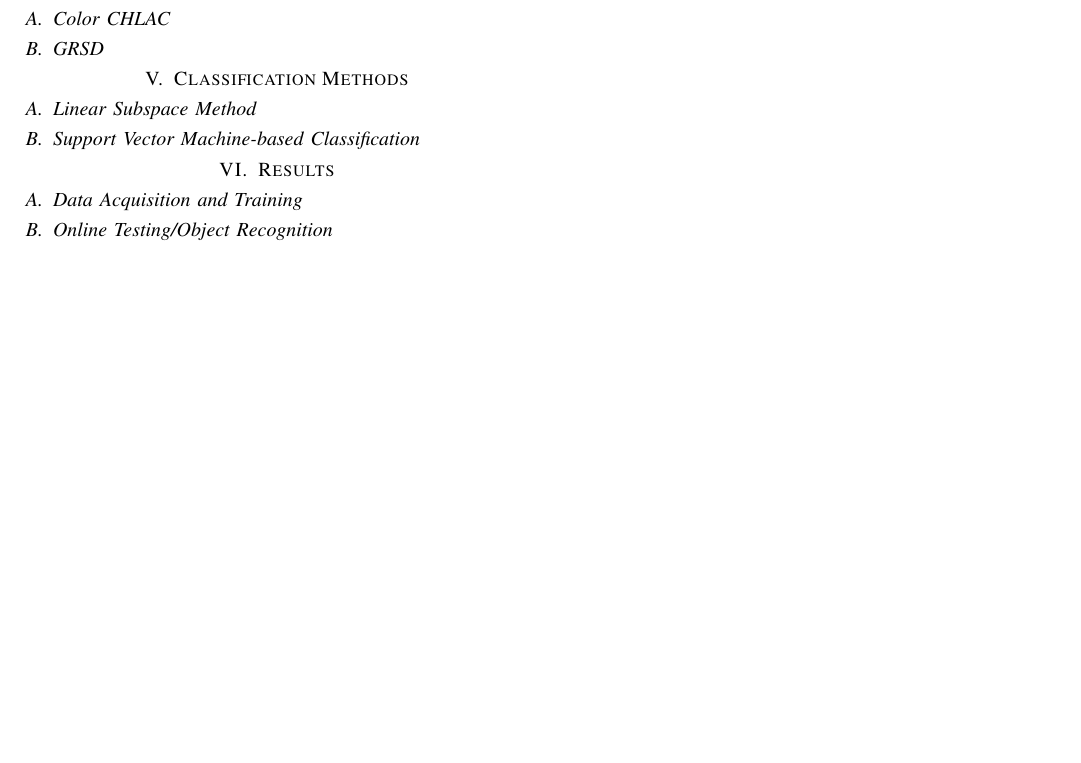
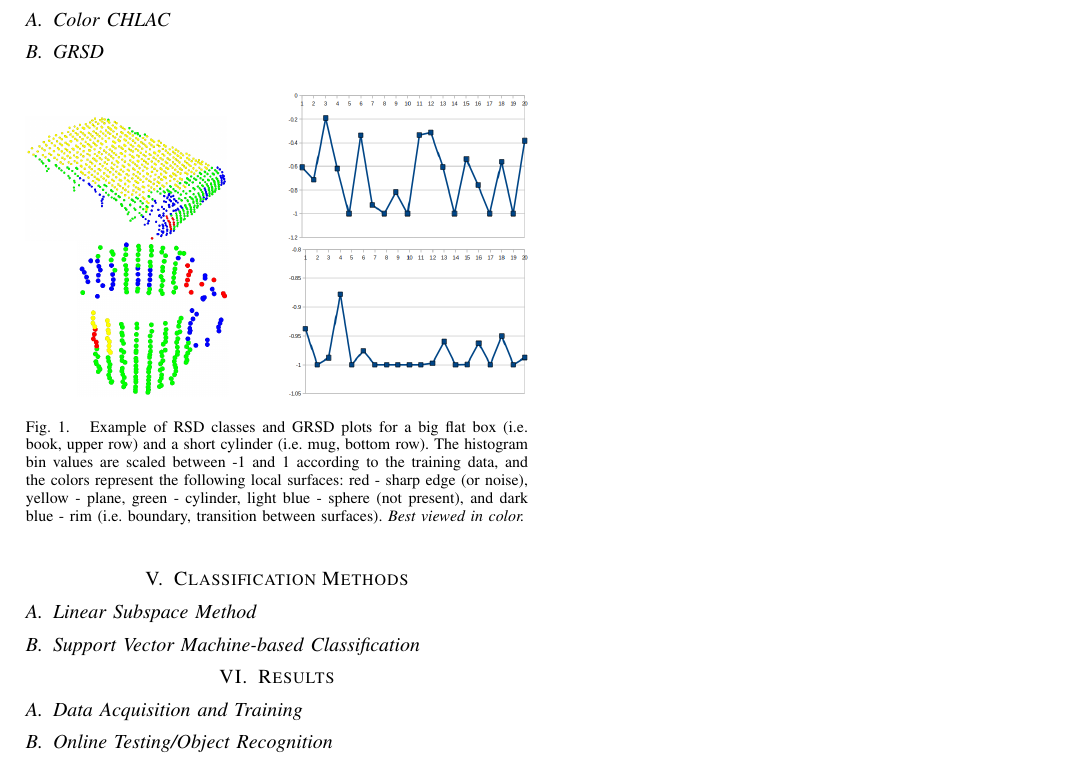
Before and after one commit to dejanpan/color-chlac-grsd, a LaTeX paper (color_chlac_grsd.tex): part of the page, cut so that both start at the same text, the shorter picture padded with empty space. Compiled offline with pdfLaTeX.

Commit message:
important includes and inclusion of GRSD images

```diff
--- a/color_chlac_grsd.tex
+++ b/color_chlac_grsd.tex
@@ -1,5 +1,15 @@
 \documentclass[conference]{sty/IEEEtran}
 \usepackage{times}
+\usepackage{wrapfig}
+\usepackage{tweaklist}
+\usepackage{xspace}
+\usepackage{graphicx}
+\usepackage{subfigure}
+\usepackage{tabularx}
+\usepackage{amsmath}
+\usepackage{amssymb}
+\usepackage{url}
+
 
 % numbers option provides compact numerical references in the text.
 \usepackage[numbers]{natbib}
@@ -86,7 +96,26 @@ The abstract goes here.
 
 \subsection{Color CHLAC}
 \subsection{GRSD}
-
+\begin{figure}[htb!]
+  \begin{center}
+    \includegraphics[width=.4\columnwidth]{figures/grsd/book.png}
+\hfill
+    \includegraphics[width=.48\columnwidth]{figures/grsd/book_global.png} \\
+\hfill
+    \includegraphics[width=.3\columnwidth]{figures/grsd/mug.png}
+\hfill
+    \includegraphics[width=.48\columnwidth]{figures/grsd/mug_global.png}
+\caption{Example of RSD classes and GRSD plots for a big flat box (i.e. book, upper row) and a short cylinder (i.e. mug, bottom row).
+The histogram bin values are scaled between -1 and 1 according to the
+training data, and the colors represent the following local surfaces:
+red - sharp edge (or noise), yellow - plane, green - cylinder, light blue -
+sphere (not present), and dark blue - rim (i.e. boundary, transition between surfaces).
+\emph{Best viewed in color.}
+}
+    \label{fig:gfpfh}
+  \end{center}
+\vspace{-2ex}
+\end{figure}
 
 \section{Classification Methods}
 
```
